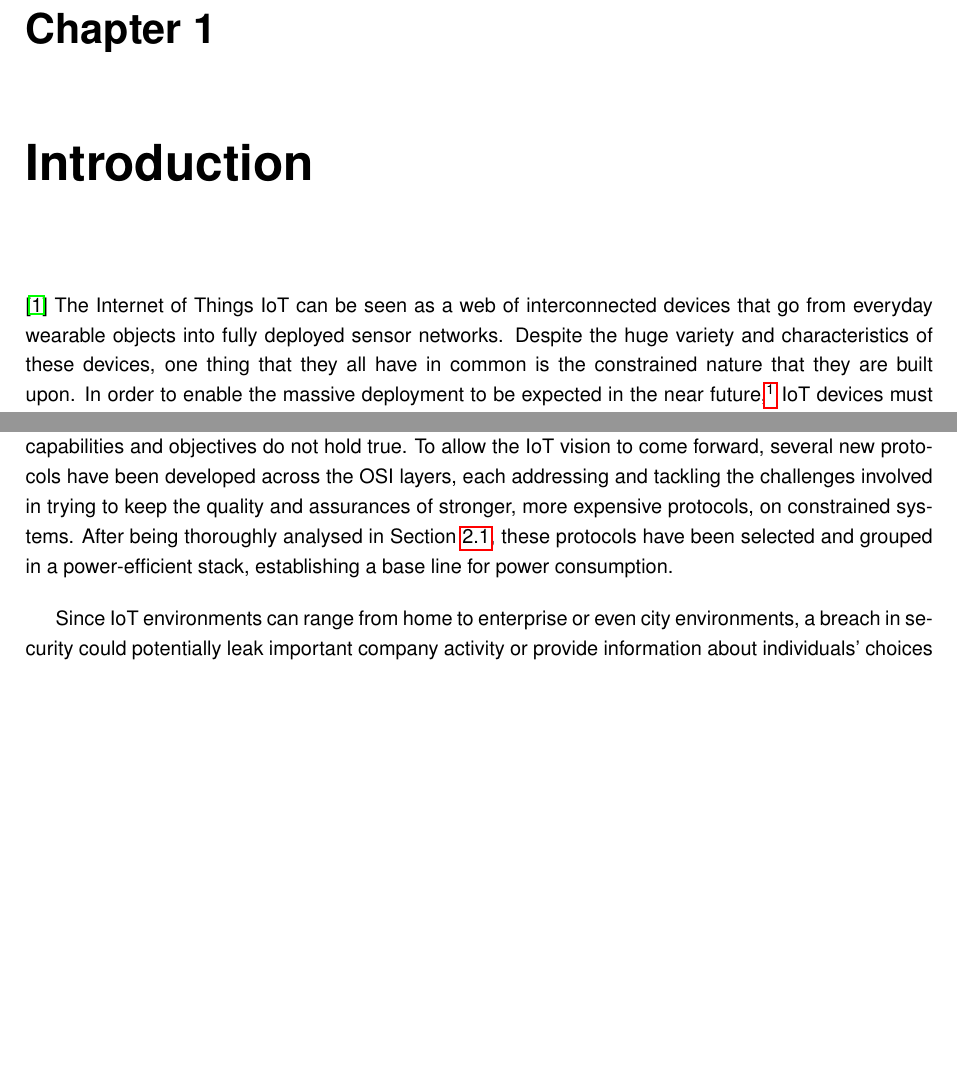
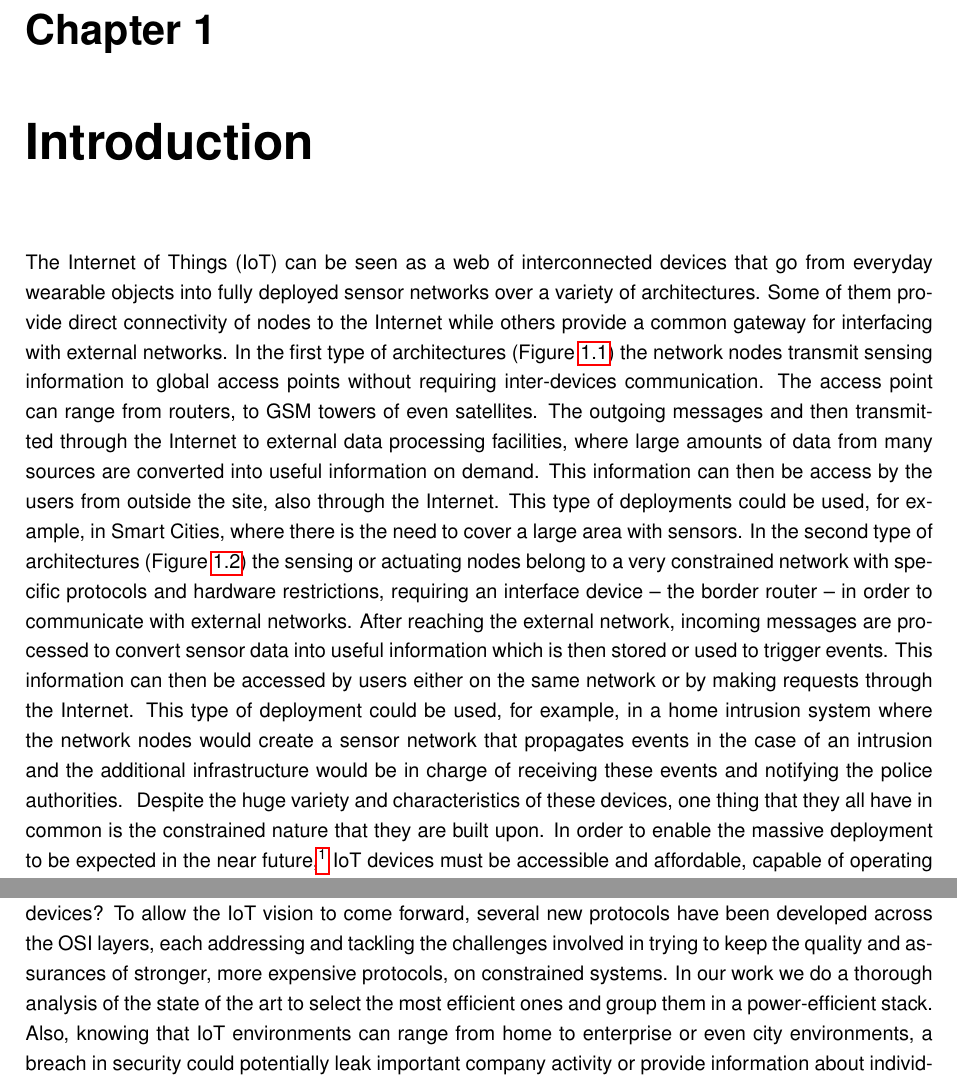
Before and after one commit to tiagodiogo/thesis-dissertation, a LaTeX thesis (dissertation.tex, which reads chapters/introduction.tex): two parts of page 18 of 66, joined at a grey line, cut so that both start at the same text, the shorter picture padded with empty space. Compiled offline with pdfLaTeX.

Commit message:
working on the introduction

```diff
--- a/chapters/introduction.tex
+++ b/chapters/introduction.tex
@@ -3,11 +3,4 @@
 \chapter{Introduction}
 \label{chapter:introduction}
 
-\cite{Trappe2015}
-The Internet of Things \gls{IoT} can be seen as a web of interconnected devices that go from everyday wearable objects into fully deployed sensor networks. Despite the huge variety and characteristics of these devices, one thing that they all have in common is the constrained nature that they are built upon. In order to enable the massive deployment to be expected in the near future,\footnote{http://blogs.wsj.com/cio/2015/06/02/internet-of-things-market-to-reach-1-7-trillion-by-2020-idc/} \gls{IoT} devices must be accessible and affordable, capable of operating under lossy wireless networks while being battery powered. Chapter \ref{sec:network_overview} presents an overview of the type of networks and scenarios under consideration.
-
-	This poses a challenge to current Internet protocols since the assumptions regarding the devices' capabilities and objectives do not hold true. To allow the \gls{IoT} vision to come forward, several new protocols have been developed across the OSI layers, each addressing and tackling the challenges involved in trying to keep the quality and assurances of stronger, more expensive protocols, on constrained systems. After being thoroughly analysed in Section \ref{sec:protocol_analysis}, these protocols have been selected and grouped in a power-efficient stack, establishing a base line for power consumption.
-
-	Since \gls{IoT} environments can range from home to enterprise or even city environments, a breach in security could potentially leak important company activity or provide information about individuals' choices and whereabouts constituting a violation of privacy \cite{Ukil2015}. To this extent, a study on existing attacks for constrained devices was conducted on Section \ref{sec:attack_analysis} and a common mitigation strategy further examined in Section \ref{sec:secure_bootstrapping}. This strategy provided security assurances at the cost of an increased infrastructure complexity capable of managing the network devices and security credentials. This managing solution -- AutoStrap -- derived its name from the necessity of a simple, automated solution and is presented in Chapter \ref{chapter:proposed_solution} on a SmartCampus scenario.
-
-	In order to accurately define the type and amount of resources needed to create such a network, we deployed our protocol stack and management station of physical hardware and performed energy, space and time profiling as presented in Chapter \ref{chapter:evaluation}. Finally, Chapter \ref{chapter:conclusion} states our conclusions and opportunities for future work.
+The Internet of Things (\gls{IoT}) can be seen as a web of interconnected devices that go from everyday wearable objects into fully deployed sensor networks over a variety of architectures. Some of them provide direct connectivity of nodes to the Internet while others provide a common gateway for interfacing with external networks. In the first type of architectures (Figure \ref{fig:net_overview_large}) the network nodes transmit sensing information to global access points without requiring inter-devices communication. The access point can range from routers, to GSM towers of even satellites. The outgoing messages and then transmitted through the Internet to external data processing facilities, where large amounts of data from many sources are converted into useful information on demand. This information can then be access by the users from outside the site, also through the Internet. This type of deployments could be used, for example, in Smart Cities, where there is the need to cover a large area with sensors. In the second type of architectures (Figure  \ref{fig:net_overview_small}) the sensing or actuating nodes belong to a very constrained network with specific protocols and hardware restrictions, requiring an interface device -- the border router -- in order to communicate with external networks. After reaching the external network, incoming messages are processed to convert sensor data into useful information which is then stored or used to trigger events. This information can then be accessed by users either on the same network or by making requests through the Internet. This type of deployment could be used, for example, in a home intrusion system where the network nodes would create a sensor network that propagates events in the case of an intrusion and the additional infrastructure would be in charge of receiving these events and notifying the police authorities.
@@ -13,0 +11,2 @@ The Internet of Things \gls{IoT} can be seen as a web of interconnected devices
+  \label{fig:net_overview_large}
+\end{figure}
@@ -14,3 +17,6 @@ The Internet of Things \gls{IoT} can be seen as a web of interconnected devices
+  \label{fig:net_overview_small}
+\end{figure}
+Despite the huge variety and characteristics of these devices, one thing that they all have in common is the constrained nature that they are built upon. In order to enable the massive deployment to be expected in the near future,\footnote{http://blogs.wsj.com/cio/2015/06/02/internet-of-things-market-to-reach-1-7-trillion-by-2020-idc/} \gls{IoT} devices must be accessible and affordable, capable of operating under lossy wireless networks while being battery powered. This poses a challenge to current Internet protocols since the assumptions regarding the devices' capabilities and objectives do not hold true \cite{Trappe2015} and also raises the question: how to secure communications amongst \gls{IoT} constrained networks and devices? To allow the \gls{IoT} vision to come forward, several new protocols have been developed across the OSI layers, each addressing and tackling the challenges involved in trying to keep the quality and assurances of stronger, more expensive protocols, on constrained systems. In our work we do a thorough analysis of the state of the art to select the most efficient ones and group them in a power-efficient stack. Also, knowing that \gls{IoT} environments can range from home to enterprise or even city environments, a breach in security could potentially leak important company activity or provide information about individuals' choices and whereabouts constituting a violation of privacy \cite{Ukil2015}. To this extent, a study on existing attacks for constrained devices was conducted and available mitigation strategies investigated so that the communication model of this work could be not only efficient but also secure against power-draining attacks. From this investigation a common mitigations that provides security assurances at the cost of an increased infrastructure complexity capable of managing the network devices and security credentials arose. This managing solution -- AutoStrap -- derived its name from the necessity of a simple and automated solution. In order to accurately define the type and amount of resources needed to create such a network, we deployed our protocol stack and management station of physical hardware and performed energy, space and time profiling as presented in Chapter \ref{chapter:evaluation}. Finally, Chapter \ref{chapter:conclusion} states our conclusions and opportunities for future work.
 
 
 There are many applicability domains and different methods for creating \gls{IoT} networks.
```
Also changed, not shown: chapters/introduction.tex (22 more changed lines).
